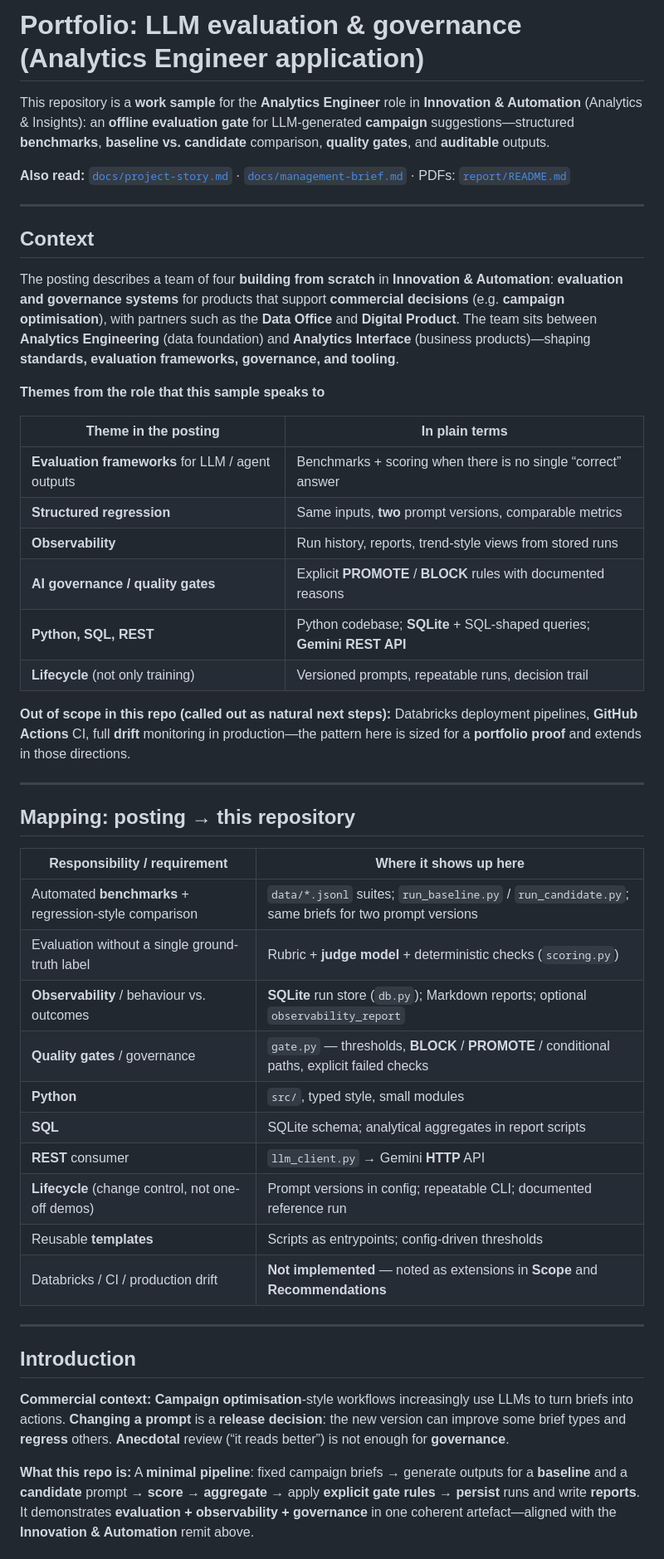
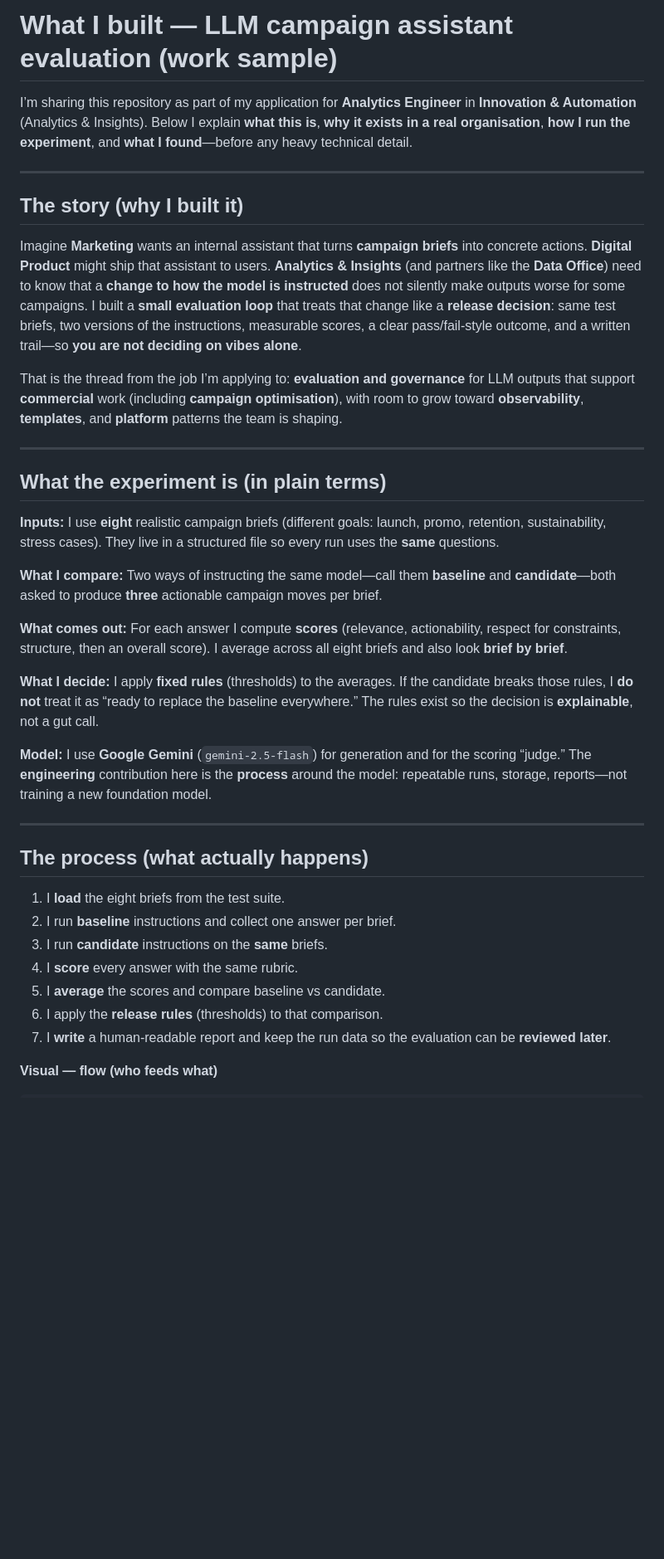
Before and after one commit to LorenzoInc99/lego-campaign-evaluation-gate, a Markdown page: README.md, the part around one of its changes. Shown at 83% size. Rendered like a GitHub page; blank space fills up the shorter version.

Commit message:
README: story-first for hiring manager, excerpts, diagrams, tables+charts, full per-case
Made-with: Cursor

```diff
--- a/README.md
+++ b/README.md
@@ -1,51 +1,40 @@
-# Portfolio: LLM evaluation & governance (Analytics Engineer application)
+# What I built — LLM campaign assistant evaluation (work sample)
 
-This repository is a **work sample** for the **Analytics Engineer** role in **Innovation & Automation** (Analytics & Insights): an **offline evaluation gate** for LLM-generated **campaign** suggestions—structured **benchmarks**, **baseline vs. candidate** comparison, **quality gates**, and **auditable** outputs.
-
-**Also read:** [`docs/project-story.md`](docs/project-story.md) · [`docs/management-brief.md`](docs/management-brief.md) · PDFs: [`report/README.md`](report/README.md)
+I’m sharing this repository as part of my application for **Analytics Engineer** in **Innovation & Automation** (Analytics & Insights). Below I explain **what this is**, **why it exists in a real organisation**, **how I run the experiment**, and **what I found**—before any heavy technical detail.
 
 ---
 
-## Context
+## The story (why I built it)
 
-The posting describes a team of four **building from scratch** in **Innovation & Automation**: **evaluation and governance systems** for products that support **commercial decisions** (e.g. **campaign optimisation**), with partners such as the **Data Office** and **Digital Product**. The team sits between **Analytics Engineering** (data foundation) and **Analytics Interface** (business products)—shaping **standards, evaluation frameworks, governance, and tooling**.
+Imagine **Marketing** wants an internal assistant that turns **campaign briefs** into concrete actions. **Digital Product** might ship that assistant to users. **Analytics & Insights** (and partners like the **Data Office**) need to know that a **change to how the model is instructed** does not silently make outputs worse for some campaigns. I built a **small evaluation loop** that treats that change like a **release decision**: same test briefs, two versions of the instructions, measurable scores, a clear pass/fail-style outcome, and a written trail—so **you are not deciding on vibes alone**.
 
-**Themes from the role that this sample speaks to**
-
-| Theme in the posting | In plain terms |
-|----------------------|----------------|
-| **Evaluation frameworks** for LLM / agent outputs | Benchmarks + scoring when there is no single “correct” answer |
-| **Structured regression** | Same inputs, **two** prompt versions, comparable metrics |
-| **Observability** | Run history, reports, trend-style views from stored runs |
-| **AI governance / quality gates** | Explicit **PROMOTE** / **BLOCK** rules with documented reasons |
-| **Python, SQL, REST** | Python codebase; **SQLite** + SQL-shaped queries; **Gemini REST API** |
-| **Lifecycle** (not only training) | Versioned prompts, repeatable runs, decision trail |
-
-**Out of scope in this repo (called out as natural next steps):** Databricks deployment pipelines, **GitHub Actions** CI, full **drift** monitoring in production—the pattern here is sized for a **portfolio proof** and extends in those directions.
-
+That is the thread from the job I’m applying to: **evaluation and governance** for LLM outputs that support **commercial** work (including **campaign optimisation**), with room to grow toward **observability**, **templates**, and **platform** patterns the team is shaping.
 
 ---
 
-## Mapping: posting → this repository
+## What the experiment is (in plain terms)
 
-| Responsibility / requirement | Where it shows up here |
-|------------------------------|-------------------------|
-| Automated **benchmarks** + regression-style comparison | `data/*.jsonl` suites; `run_baseline.py` / `run_candidate.py`; same briefs for two prompt versions |
-| Evaluation without a single ground-truth label | Rubric + **judge model** + deterministic checks (`scoring.py`) |
-| **Observability** / behaviour vs. outcomes | **SQLite** run store (`db.py`); Markdown reports; optional `observability_report` |
-| **Quality gates** / governance | `gate.py` — thresholds, **BLOCK** / **PROMOTE** / conditional paths, explicit failed checks |
-| **Python** | `src/`, typed style, small modules |
-| **SQL** | SQLite schema; analytical aggregates in report scripts |
-| **REST** consumer | `llm_client.py` → Gemini **HTTP** API |
-| **Lifecycle** (change control, not one-off demos) | Prompt versions in config; repeatable CLI; documented reference run |
-| Reusable **templates** | Scripts as entrypoints; config-driven thresholds |
-| Databricks / CI / production drift | **Not implemented** — noted as extensions in **Scope** and **Recommendations** |
+**Inputs:** I use **eight** realistic campaign briefs (different goals: launch, promo, retention, sustainability, stress cases). They live in a structured file so every run uses the **same** questions.
+
+**What I compare:** Two ways of instructing the same model—call them **baseline** and **candidate**—both asked to produce **three** actionable campaign moves per brief.
+
+**What comes out:** For each answer I compute **scores** (relevance, actionability, respect for constraints, structure, then an overall score). I average across all eight briefs and also look **brief by brief**.
+
+**What I decide:** I apply **fixed rules** (thresholds) to the averages. If the candidate breaks those rules, I **do not** treat it as “ready to replace the baseline everywhere.” The rules exist so the decision is **explainable**, not a gut call.
+
+**Model:** I use **Google Gemini** (`gemini-2.5-flash`) for generation and for the scoring “judge.” The **engineering** contribution here is the **process** around the model: repeatable runs, storage, reports—not training a new foundation model.
 
 ---
 
-## Introduction
+## The process (what actually happens)
 
-**Commercial context:** **Campaign optimisation**-style workflows increasingly use LLMs to turn briefs into actions. **Changing a prompt** is a **release decision**: the new version can improve some brief types and **regress** others. **Anecdotal** review (“it reads better”) is not enough for **governance**.
+1. I **load** the eight briefs from the test suite.
+2. I run **baseline** instructions and collect one answer per brief.
+3. I run **candidate** instructions on the **same** briefs.
+4. I **score** every answer with the same rubric.
+5. I **average** the scores and compare baseline vs candidate.
+6. I apply the **release rules** (thresholds) to that comparison.
+7. I **write** a human-readable report and keep the run data so the evaluation can be **reviewed later**.
 
-**What this repo is:** A **minimal pipeline**: fixed campaign briefs → generate outputs for a **baseline** and a **candidate** prompt → **score** → **aggregate** → apply **explicit gate rules** → **persist** runs and write **reports**. It demonstrates **evaluation + observability + governance** in one coherent artefact—aligned with the **Innovation & Automation** remit above.
+**Visual — flow (who feeds what)**
 
```
Also changed, not shown: other parts of README.md (+132 -75 lines).
